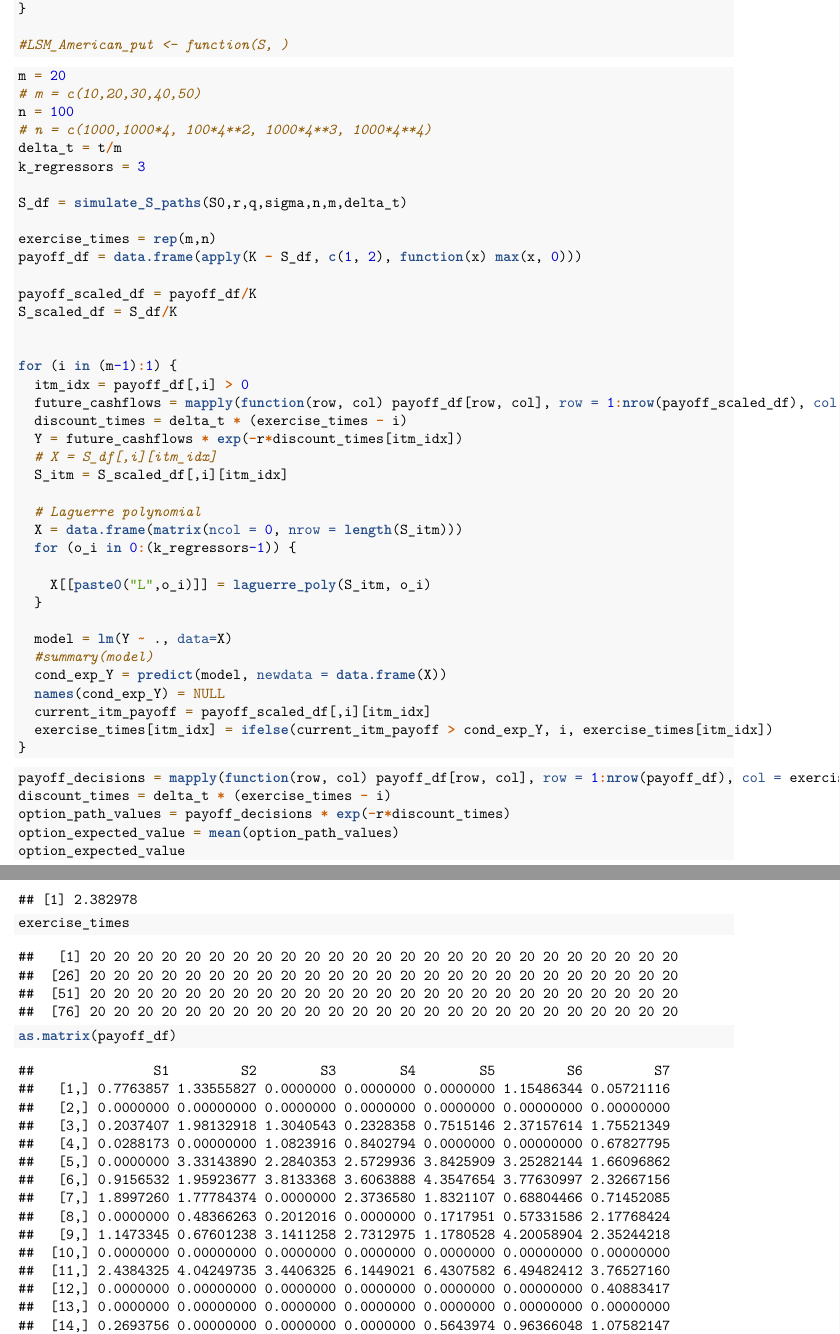
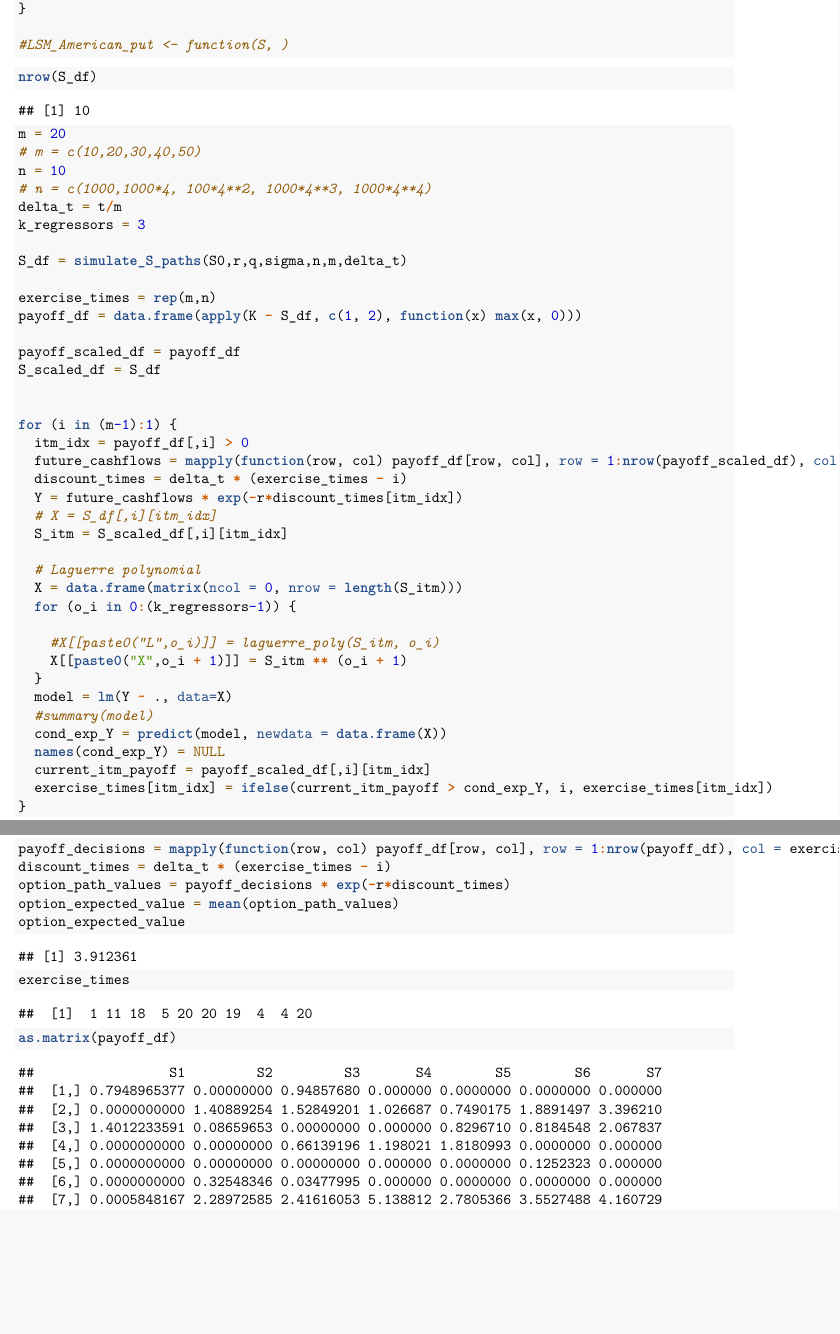
Before and after one commit to chayaponlee/IE522_Options_Pricing_Project, an R Markdown document (Q3/Q3_scrapwork.Rmd): two parts of pages 3 and 4 of 11 before the commit and two parts of pages 3 and 4 of 5 after it, joined at a grey line, cut so that both start at the same text, the shorter picture padded with empty space. Rendered offline with R 4.5, knitr and Pandoc, then LaTeX, with nearby package versions; code that draws random numbers runs with fixed seeds of ours.

````diff
--- a/Q3/Q3_scrapwork.Rmd
+++ b/Q3/Q3_scrapwork.Rmd
@@ -93,12 +93,16 @@
 
 
 
+```{r}
+nrow(S_df)
+```
+
 
 
 ```{r}
 m = 20
 # m = c(10,20,30,40,50)
-n = 100
+n = 10
 # n = c(1000,1000*4, 100*4**2, 1000*4**3, 1000*4**4)
 delta_t = t/m
 k_regressors = 3
@@ -108,8 +112,8 @@
 exercise_times = rep(m,n)
 payoff_df = data.frame(apply(K - S_df, c(1, 2), function(x) max(x, 0)))
 
-payoff_scaled_df = payoff_df/K
-S_scaled_df = S_df/K
+payoff_scaled_df = payoff_df
+S_scaled_df = S_df
 
 
 for (i in (m-1):1) {
@@ -124,9 +128,9 @@
   X = data.frame(matrix(ncol = 0, nrow = length(S_itm)))
   for (o_i in 0:(k_regressors-1)) {
 
-    X[[paste0("L",o_i)]] = laguerre_poly(S_itm, o_i)
+    #X[[paste0("L",o_i)]] = laguerre_poly(S_itm, o_i)
+    X[[paste0("X",o_i + 1)]] = S_itm ** (o_i + 1)
   }
-
   model = lm(Y ~ ., data=X)
   #summary(model)
   cond_exp_Y = predict(model, newdata = data.frame(X))
````
Also changed, not shown: Q3/Q3_scrapwork.Rmd (3 more changed lines).
